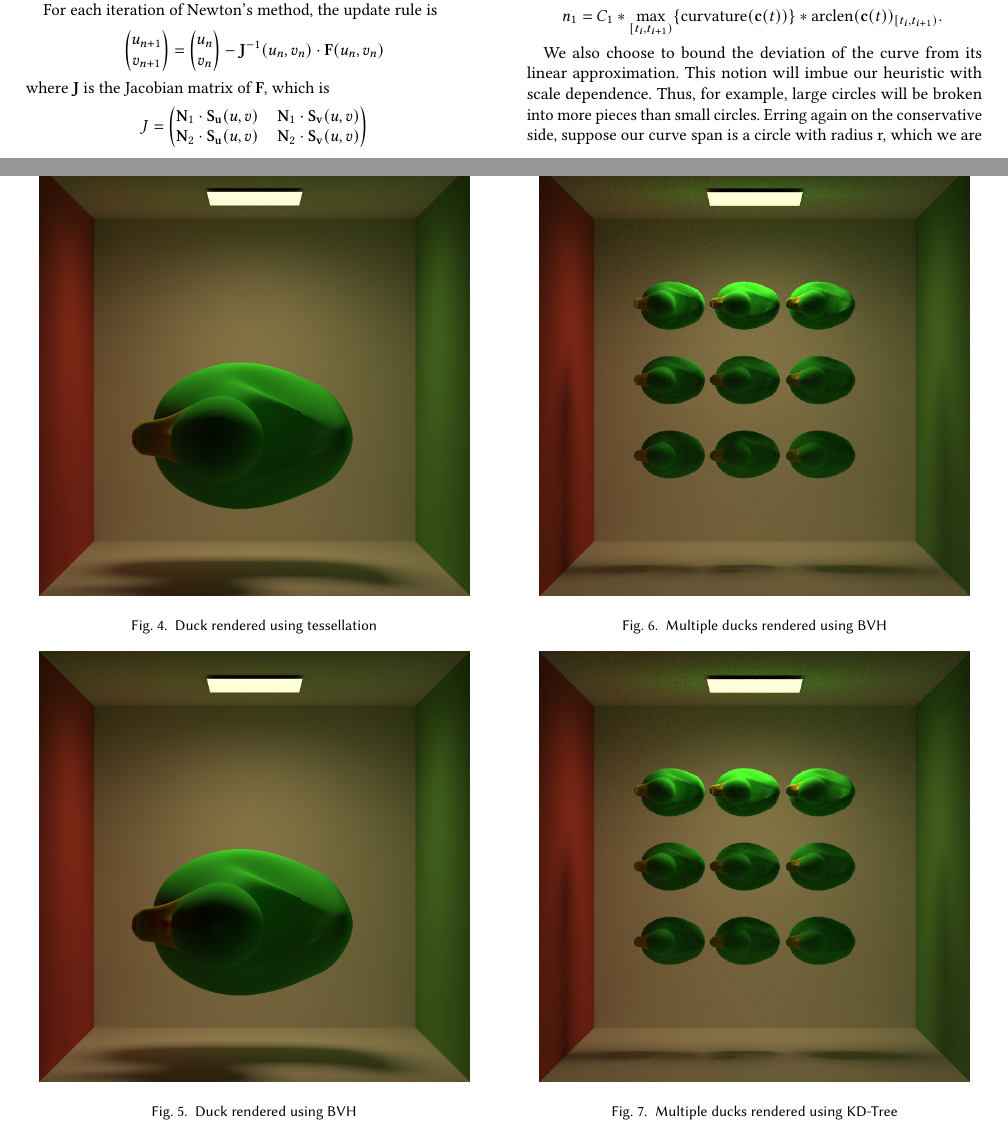
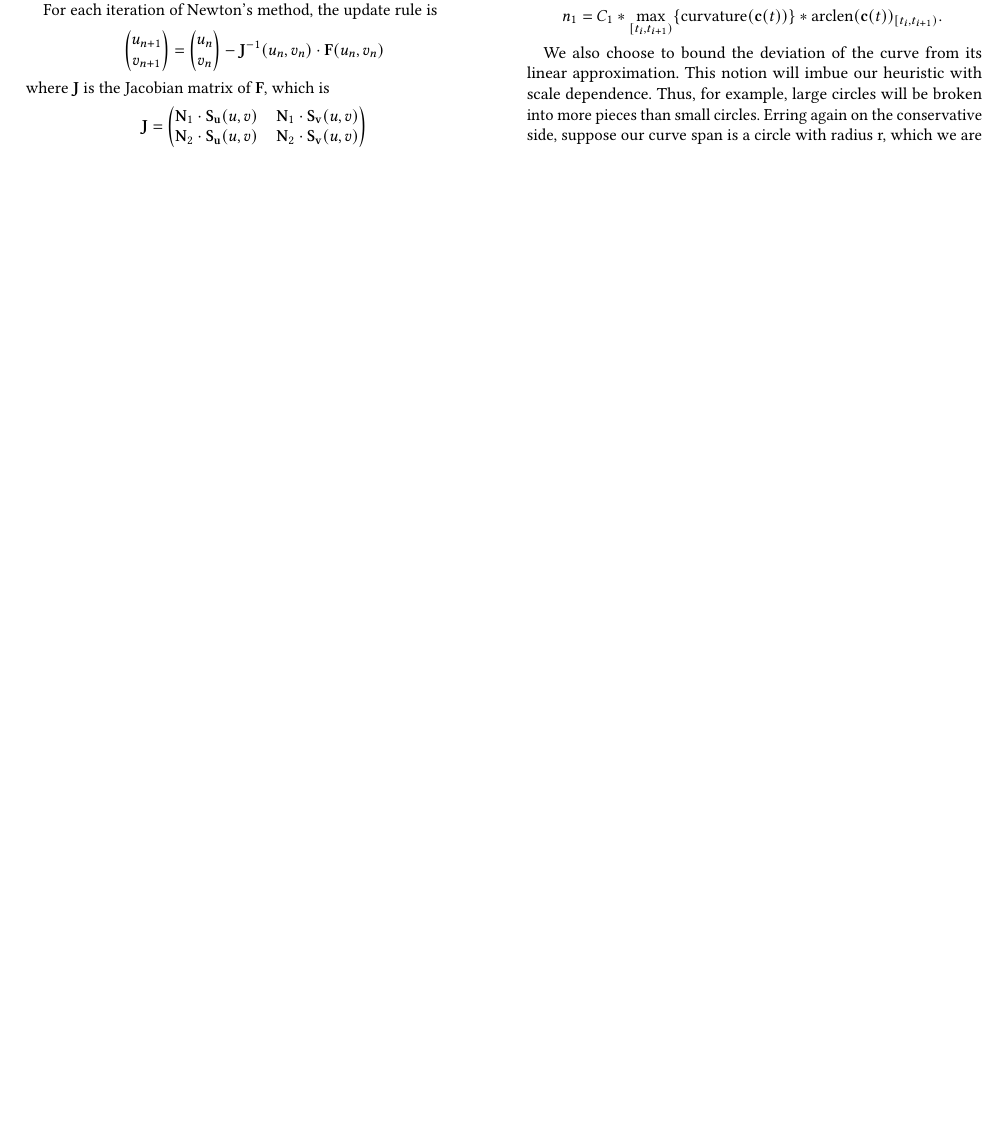
Before and after one commit to boynextdoor-cze/CG-Final-Project, a LaTeX paper (report/report.tex): two parts of pages 2 and 6 of 6 before the commit and part of page 2 of 5 after it, the two joined at a grey line, cut so that both start at the same text, the shorter picture padded with empty space. Compiled offline with pdfLaTeX.

Commit message:
Comment out figures to ensure compiling speed of tex

```diff
--- a/report/report.tex
+++ b/report/report.tex
@@ -140,7 +140,7 @@ For each iteration of Newton's method, the update rule is
 \]
 where $\mathbf{J}$ is the Jacobian matrix of $\mathbf{F}$, which is
 \[
-    J=\begin{pmatrix}
+    \mathbf{J}=\begin{pmatrix}
         \mathbf{N}_1\cdot\mathbf{S}_{\mathbf{u}}(u,v)&\mathbf{N}_1\cdot\mathbf{S}_{\mathbf{v}}(u,v)\\
         \mathbf{N}_2\cdot\mathbf{S}_{\mathbf{u}}(u,v)&\mathbf{N}_2\cdot\mathbf{S}_{\mathbf{v}}(u,v)
     \end{pmatrix}
@@ -429,25 +429,25 @@ After getting the normal and derivatives, we can easily render the entire NURBS
 For the untrimmed NURBS surface rendering, we successfully render a duck using different algorithms. The duck only consists of three NURBS surface patches. The scene is rendered with resolution $1080\times 1080$ and samples-per-pixel (spp) $1024$.
 
 For reference, we firstly render the duck with tessellation. Then, we will show the duck rendered by different methods without tessellation.
-\begin{figure}[htbp]
-    \centering
-    \includegraphics[width=0.45\textwidth]{../results/result_mesh_1080_1024.png}
-    \caption{Duck rendered using tessellation}
-\end{figure}
-\begin{figure}[htbp]
-    \centering
-    \includegraphics[width=0.45\textwidth]{../results/result_bvh_1080_1024.png}
-    \caption{Duck rendered using BVH}
-\end{figure}
-\begin{figure}[htbp]
-    \centering
-    \includegraphics[width=0.45\textwidth]{../results/result_3x3_bvh.png}
-    \caption{Multiple ducks rendered using BVH}
-\end{figure}
-\begin{figure}[htbp]
-    \centering
-    \includegraphics[width=0.45\textwidth]{../results/result_3x3_kdtree.png}
-    \caption{Multiple ducks rendered using KD-Tree}
-\end{figure}
+% \begin{figure}[htbp]
+%     \centering
+%     \includegraphics[width=0.45\textwidth]{../results/result_mesh_1080_1024.png}
+%     \caption{Duck rendered using tessellation}
+% \end{figure}
+% \begin{figure}[htbp]
+%     \centering
+%     \includegraphics[width=0.45\textwidth]{../results/result_bvh_1080_1024.png}
+%     \caption{Duck rendered using BVH}
+% \end{figure}
+% \begin{figure}[htbp]
+%     \centering
+%     \includegraphics[width=0.45\textwidth]{../results/result_3x3_bvh.png}
+%     \caption{Multiple ducks rendered using BVH}
+% \end{figure}
+% \begin{figure}[htbp]
+%     \centering
+%     \includegraphics[width=0.45\textwidth]{../results/result_3x3_kdtree.png}
+%     \caption{Multiple ducks rendered using KD-Tree}
+% \end{figure}
 
 \end{document}
```
Also changed, not shown: report/report.pdf, 1 other file.
